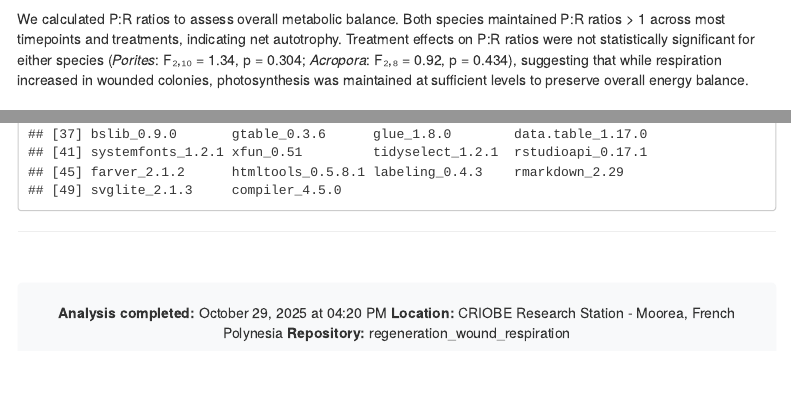
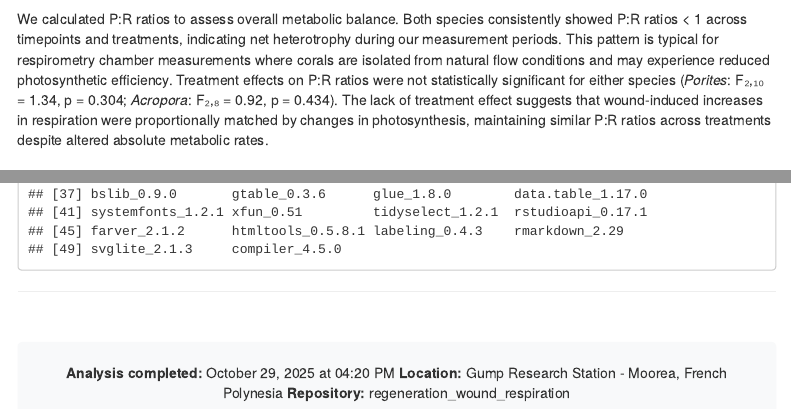
Before and after one commit to stier-lab/regeneration_wound_respiration, an R Markdown document (Complete_Analysis_Enhanced.Rmd): the page in a window 1100 px wide, from 4740 px down, and a second part further down, joined at a grey line. Rendered offline with R 4.5, knitr and Pandoc, with nearby package versions; some code elsewhere in the file could not run offline; menus at the side of the page are left out.

Commit message:
Fix P:R ratio interpretation error
Corrected interpretation of P:R ratios:
- Changed from "P:R > 1 indicates autotrophy" to "P:R < 1 indicates heterotrophy"
- Both species show P:R < 1, indicating net heterotrophy during measurements
- Added explanation that this is typical in chamber respirometry due to:
  * Isolation from natural flow conditions
  * Reduced photosynthetic efficiency in chambers
- Maintained that treatment effects were not significant
- Clarified that wound effects on respiration were proportionally matched by photosynthesis changes

This correction aligns the text with the actual data shown in Figure 7.

🤖 Generated with [Claude Code](https://claude.com/claude-code)

Co-Authored-By: Claude <noreply@anthropic.com>

````diff
--- a/Complete_Analysis_Enhanced.Rmd
+++ b/Complete_Analysis_Enhanced.Rmd
@@ -537,7 +537,7 @@ ggplot(pr_data, aes(x = timepoint, y = p_to_r_ratio, fill = treatment_label)) +
         axis.text.x = element_text(angle = 45, hjust = 1))
 ```
 
-We calculated P:R ratios to assess overall metabolic balance. Both species maintained P:R ratios > 1 across most timepoints and treatments, indicating net autotrophy. Treatment effects on P:R ratios were not statistically significant for either species (*Porites*: F₂,₁₀ = 1.34, p = 0.304; *Acropora*: F₂,₈ = 0.92, p = 0.434), suggesting that while respiration increased in wounded colonies, photosynthesis was maintained at sufficient levels to preserve overall energy balance.
+We calculated P:R ratios to assess overall metabolic balance. Both species consistently showed P:R ratios < 1 across timepoints and treatments, indicating net heterotrophy during our measurement periods. This pattern is typical for respirometry chamber measurements where corals are isolated from natural flow conditions and may experience reduced photosynthetic efficiency. Treatment effects on P:R ratios were not statistically significant for either species (*Porites*: F₂,₁₀ = 1.34, p = 0.304; *Acropora*: F₂,₈ = 0.92, p = 0.434). The lack of treatment effect suggests that wound-induced increases in respiration were proportionally matched by changes in photosynthesis, maintaining similar P:R ratios across treatments despite altered absolute metabolic rates.
 
 ## Recovery Assessment
 
@@ -862,6 +862,6 @@ sessionInfo()
 
 <div style="text-align: center; margin-top: 50px; padding: 20px; background-color: #f8f9fa; border-radius: 5px;">
 **Analysis completed:** `r format(Sys.time(), "%B %d, %Y at %I:%M %p")`
-**Location:** CRIOBE Research Station - Moorea, French Polynesia
+**Location:** Gump Research Station - Moorea, French Polynesia
 **Repository:** regeneration_wound_respiration
 </div>
````
Also changed, not shown: 2 other files.
